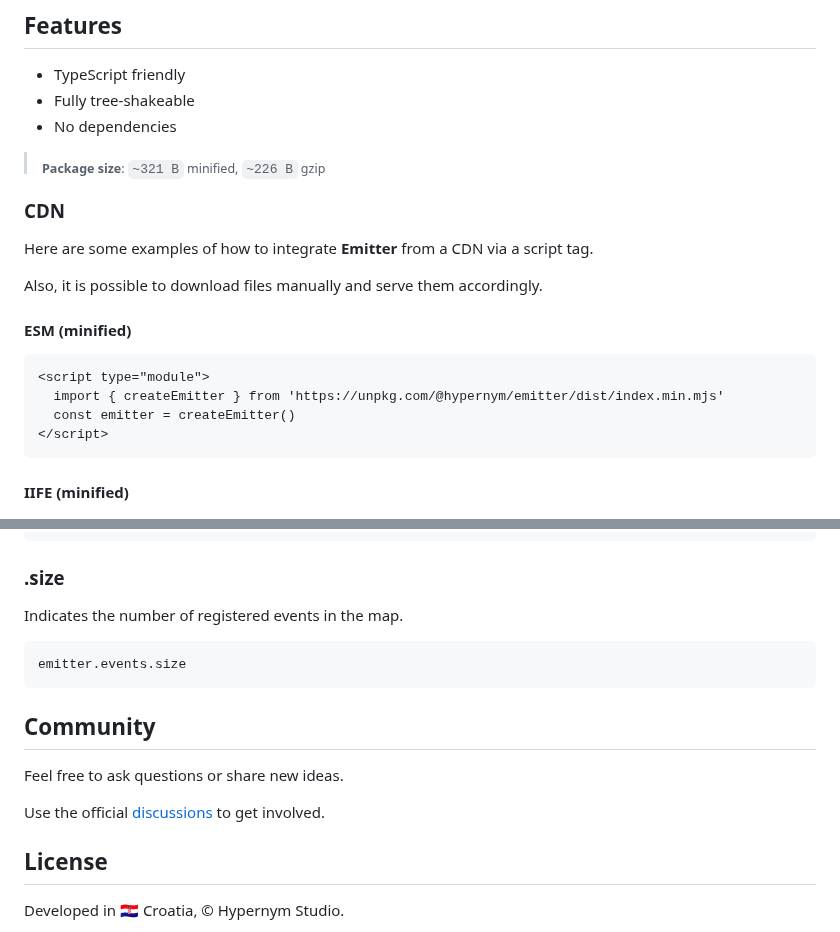
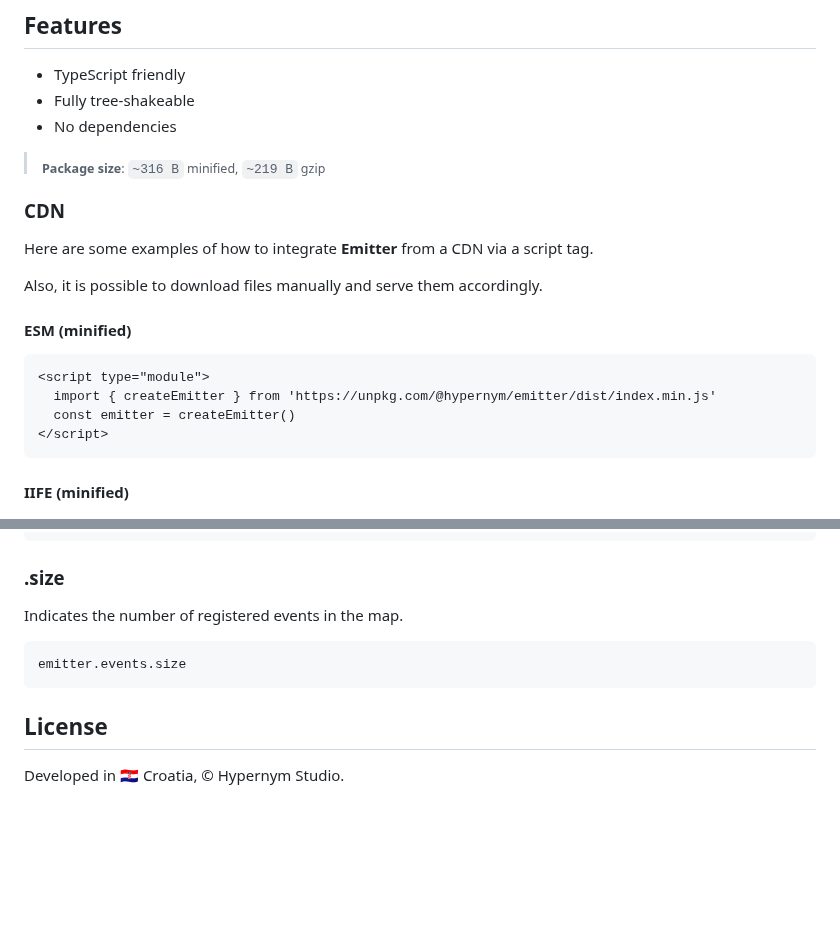
Before and after one commit to hypernym-studio/emitter, a Markdown page: README.md, 2 parts joined by grey strips. Rendered like a GitHub page; blank space fills up the shorter version.

Commit message:
docs: update info

````diff
--- a/README.md
+++ b/README.md
@@ -25,7 +25,7 @@
 - No dependencies
 
 <blockquote>
-  <sub><strong>Package size</strong>: <code>~321 B</code> minified, <code>~226 B</code> gzip</sub>
+  <sub><strong>Package size</strong>: <code>~316 B</code> minified, <code>~219 B</code> gzip</sub>
 </blockquote>
 
 ### CDN
@@ -38,7 +38,7 @@ Also, it is possible to download files manually and serve them accordingly.
 
 ```html
 <script type="module">
-  import { createEmitter } from 'https://unpkg.com/@hypernym/emitter/dist/index.min.mjs'
+  import { createEmitter } from 'https://unpkg.com/@hypernym/emitter/dist/index.min.js'
   const emitter = createEmitter()
 </script>
 ```
@@ -209,12 +209,6 @@ Indicates the number of registered events in the map.
 emitter.events.size
 ```
 
-## Community
-
-Feel free to ask questions or share new ideas.
-
-Use the official [discussions](https://github.com/hypernym-studio/emitter/discussions) to get involved.
-
 ## License
 
 Developed in 🇭🇷 Croatia, © Hypernym Studio.
````
